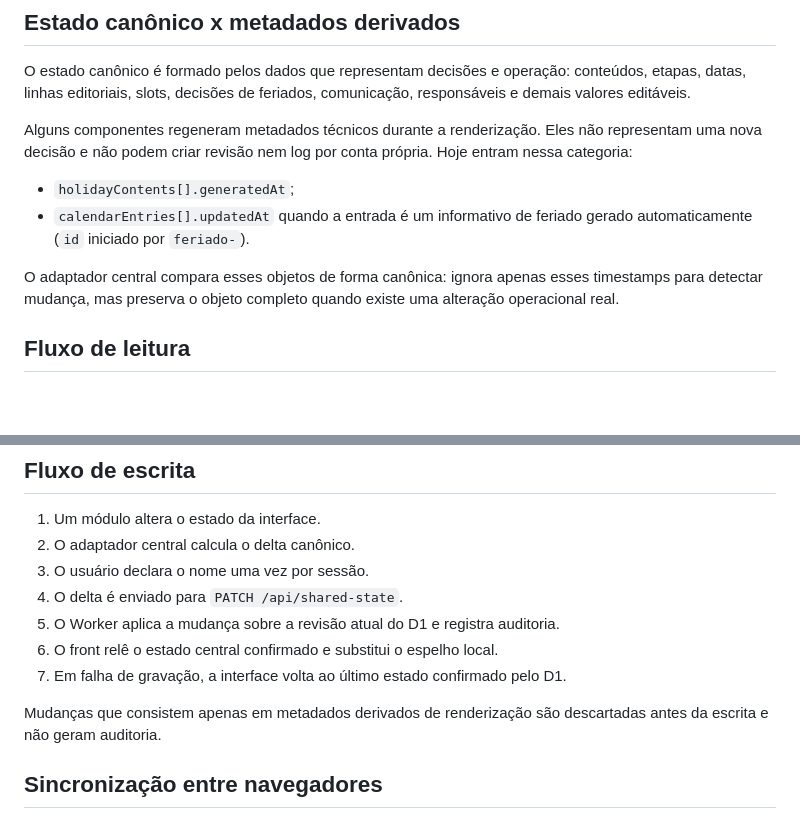
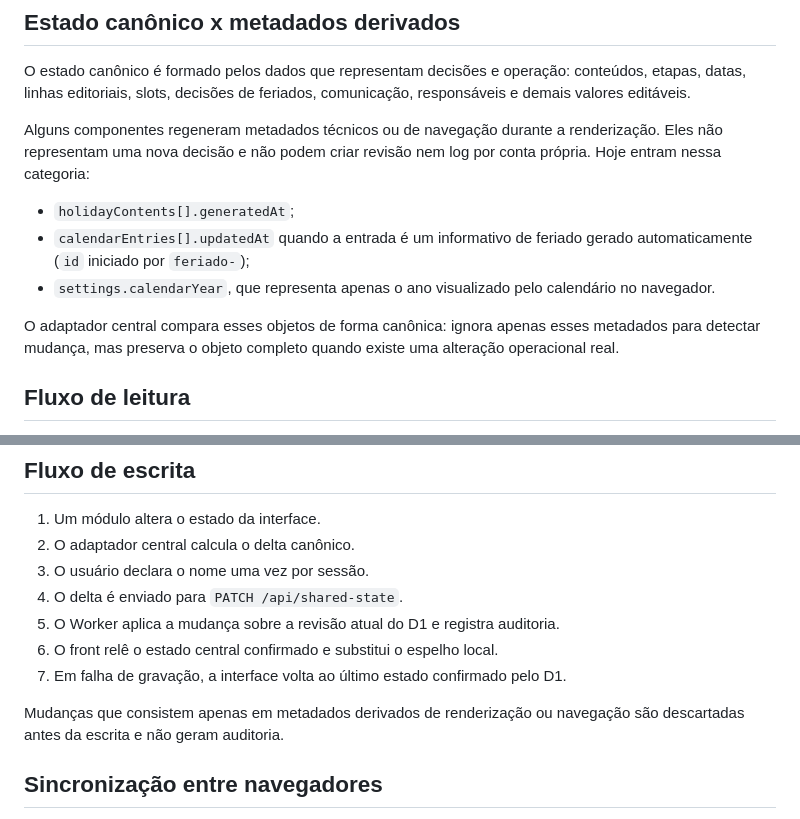
Before and after one commit to febredearte-oss/centraladapta, a Markdown page: ARCHITECTURE.md, 2 parts joined by grey strips. GitHub-like rendering; blank space fills up the shorter version.

Commit message:
docs: classify calendar view year as local UI metadata

```diff
--- a/ARCHITECTURE.md
+++ b/ARCHITECTURE.md
@@ -17,12 +17,13 @@ O D1 é a única fonte de verdade do workspace. Nenhum módulo pode considerar `
 
 O estado canônico é formado pelos dados que representam decisões e operação: conteúdos, etapas, datas, linhas editoriais, slots, decisões de feriados, comunicação, responsáveis e demais valores editáveis.
 
-Alguns componentes regeneram metadados técnicos durante a renderização. Eles não representam uma nova decisão e não podem criar revisão nem log por conta própria. Hoje entram nessa categoria:
+Alguns componentes regeneram metadados técnicos ou de navegação durante a renderização. Eles não representam uma nova decisão e não podem criar revisão nem log por conta própria. Hoje entram nessa categoria:
 
 - `holidayContents[].generatedAt`;
-- `calendarEntries[].updatedAt` quando a entrada é um informativo de feriado gerado automaticamente (`id` iniciado por `feriado-`).
+- `calendarEntries[].updatedAt` quando a entrada é um informativo de feriado gerado automaticamente (`id` iniciado por `feriado-`);
+- `settings.calendarYear`, que representa apenas o ano visualizado pelo calendário no navegador.
 
-O adaptador central compara esses objetos de forma canônica: ignora apenas esses timestamps para detectar mudança, mas preserva o objeto completo quando existe uma alteração operacional real.
+O adaptador central compara esses objetos de forma canônica: ignora apenas esses metadados para detectar mudança, mas preserva o objeto completo quando existe uma alteração operacional real.
 
 ## Fluxo de leitura
 
@@ -44,7 +45,7 @@ O cache local nunca vence o estado central durante o boot.
 6. O front relê o estado central confirmado e substitui o espelho local.
 7. Em falha de gravação, a interface volta ao último estado confirmado pelo D1.
 
-Mudanças que consistem apenas em metadados derivados de renderização são descartadas antes da escrita e não geram auditoria.
+Mudanças que consistem apenas em metadados derivados de renderização ou navegação são descartadas antes da escrita e não geram auditoria.
 
 ## Sincronização entre navegadores
 
```
